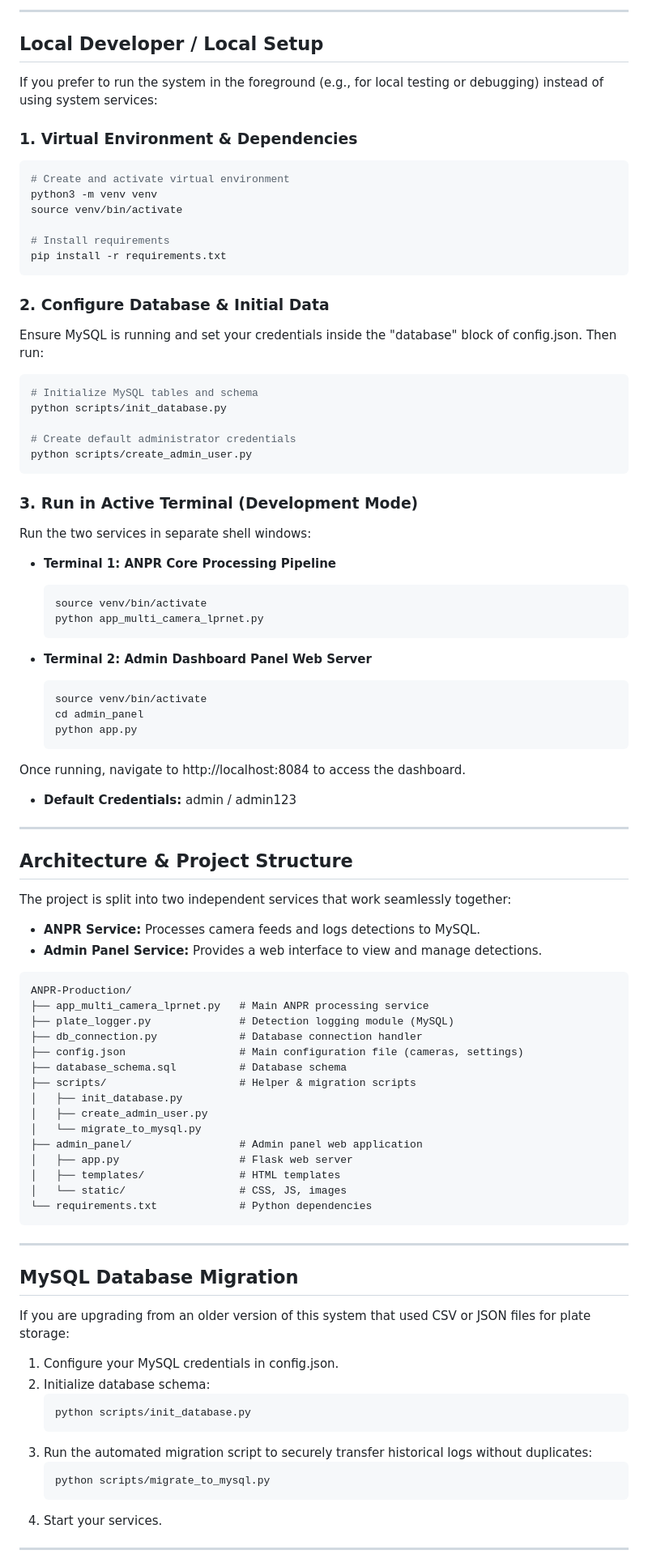
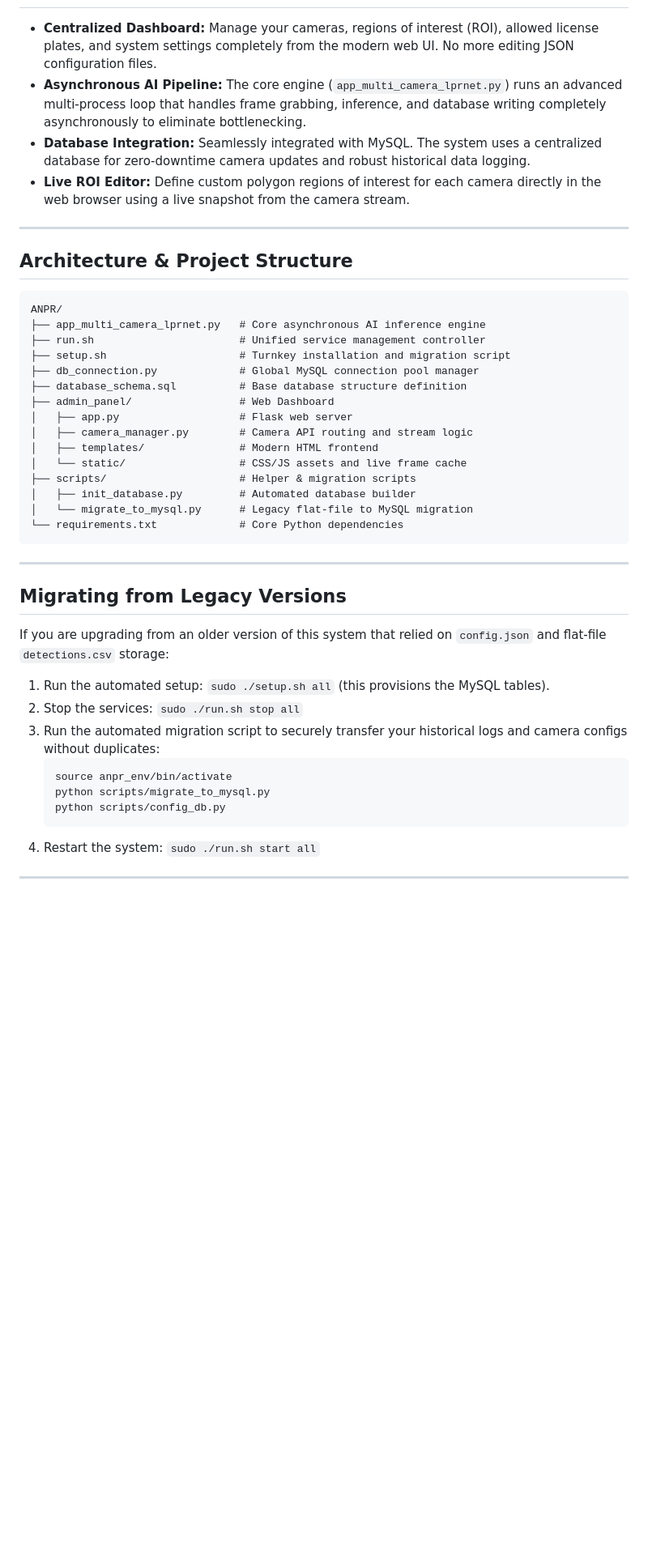
Before and after one commit to arpitpatel1364/ANPR, a Markdown page: README.md, the part around one of its changes. Shown at 81% size. Drawn GitHub-style; blank space fills up the shorter version.

Commit message:
docs: refactor README to reflect updated system architecture, service management, and setup workflows

````diff
--- a/README.md
+++ b/README.md
@@ -73,90 +66,45 @@ sudo systemctl disable anpr-multi-camera anpr-admin-panel
----
-
-## Local Developer / Local Setup
-
-If you prefer to run the system in the foreground (e.g., for local testing or debugging) instead of using system services:
-
-### 1. Virtual Environment & Dependencies
-```bash
-# Create and activate virtual environment
-python3 -m venv venv
-source venv/bin/activate
-
-# Install requirements
-pip install -r requirements.txt
-```
-
-### 2. Configure Database & Initial Data
-Ensure MySQL is running and set your credentials inside the "database" block of config.json. Then run:
-```bash
-# Initialize MySQL tables and schema
-python scripts/init_database.py
-
-# Create default administrator credentials
-python scripts/create_admin_user.py
-```
-
-### 3. Run in Active Terminal (Development Mode)
-Run the two services in separate shell windows:
-
-* **Terminal 1: ANPR Core Processing Pipeline**
-  ```bash
-  source venv/bin/activate
-  python app_multi_camera_lprnet.py
-  ```
-
-* **Terminal 2: Admin Dashboard Panel Web Server**
-  ```bash
-  source venv/bin/activate
-  cd admin_panel
-  python app.py
-  ```
-
-Once running, navigate to http://localhost:8084 to access the dashboard.
-* **Default Credentials:** admin / admin123
+* **Centralized Dashboard:** Manage your cameras, regions of interest (ROI), allowed license plates, and system settings completely from the modern web UI. No more editing JSON configuration files.
+* **Asynchronous AI Pipeline:** The core engine (`app_multi_camera_lprnet.py`) runs an advanced multi-process loop that handles frame grabbing, inference, and database writing completely asynchronously to eliminate bottlenecking.
+* **Database Integration:** Seamlessly integrated with MySQL. The system uses a centralized database for zero-downtime camera updates and robust historical data logging.
+* **Live ROI Editor:** Define custom polygon regions of interest for each camera directly in the web browser using a live snapshot from the camera stream.
 
 ---
 
 ## Architecture & Project Structure
 
-The project is split into two independent services that work seamlessly together:
-- **ANPR Service:** Processes camera feeds and logs detections to MySQL.
-- **Admin Panel Service:** Provides a web interface to view and manage detections.
-
 ```
-ANPR-Production/
-├── app_multi_camera_lprnet.py   # Main ANPR processing service
-├── plate_logger.py              # Detection logging module (MySQL)
-├── db_connection.py             # Database connection handler
-├── config.json                  # Main configuration file (cameras, settings)
-├── database_schema.sql          # Database schema
+ANPR/
+├── app_multi_camera_lprnet.py   # Core asynchronous AI inference engine
+├── run.sh                       # Unified service management controller
+├── setup.sh                     # Turnkey installation and migration script
+├── db_connection.py             # Global MySQL connection pool manager
+├── database_schema.sql          # Base database structure definition
+├── admin_panel/                 # Web Dashboard
+│   ├── app.py                   # Flask web server
+│   ├── camera_manager.py        # Camera API routing and stream logic
+│   ├── templates/               # Modern HTML frontend
+│   └── static/                  # CSS/JS assets and live frame cache
 ├── scripts/                     # Helper & migration scripts
-│   ├── init_database.py
-│   ├── create_admin_user.py
-│   └── migrate_to_mysql.py
-├── admin_panel/                 # Admin panel web application
-│   ├── app.py                   # Flask web server
-│   ├── templates/               # HTML templates
-│   └── static/                  # CSS, JS, images
-└── requirements.txt             # Python dependencies
+│   ├── init_database.py         # Automated database builder
+│   └── migrate_to_mysql.py      # Legacy flat-file to MySQL migration
+└── requirements.txt             # Core Python dependencies
 ```
 
 ---
 
-## MySQL Database Migration
+## Migrating from Legacy Versions
 
-If you are upgrading from an older version of this system that used CSV or JSON files for plate storage:
+If you are upgrading from an older version of this system that relied on `config.json` and flat-file `detections.csv` storage:
 
-1. Configure your MySQL credentials in config.json.
-2. Initialize database schema:
+1. Run the automated setup: `sudo ./setup.sh all` (this provisions the MySQL tables).
+2. Stop the services: `sudo ./run.sh stop all`
+3. Run the automated migration script to securely transfer your historical logs and camera configs without duplicates:
    ```bash
-   python scripts/init_database.py
+   source anpr_env/bin/activate
+   python scripts/migrate_to_mysql.py
+   python scripts/config_db.py
    ```
-3. Run the automated migration script to securely transfer historical logs without duplicates:
-   ```bash
-   python scripts/migrate_to_mysql.py
-   ```
-4. Start your services.
+4. Restart the system: `sudo ./run.sh start all`
 
 ---
 
````
Also changed, not shown: other parts of README.md (+58 -67 lines).
